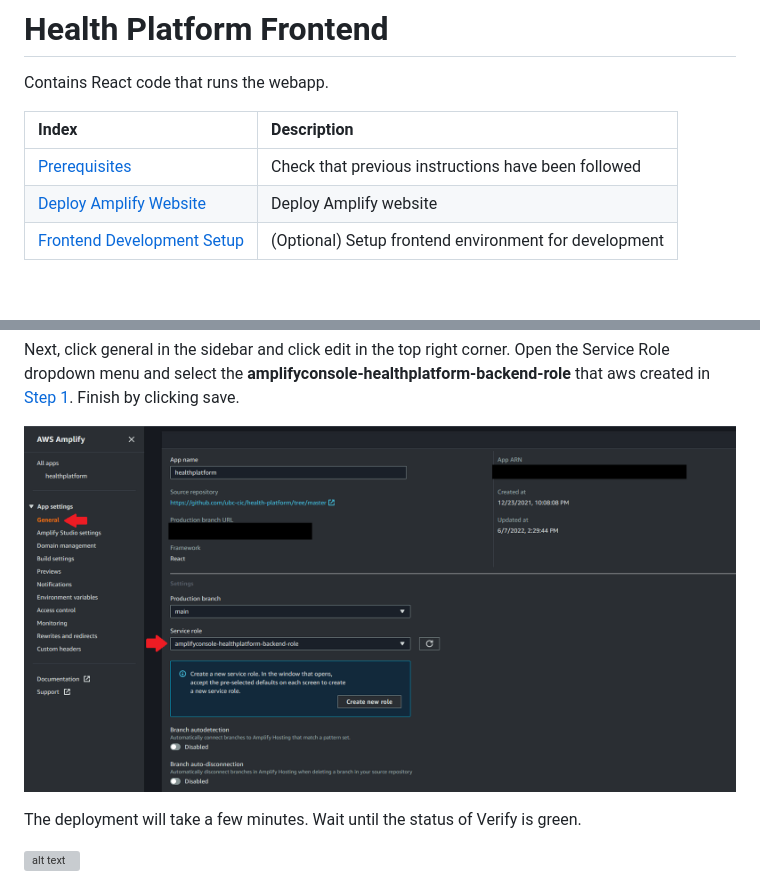
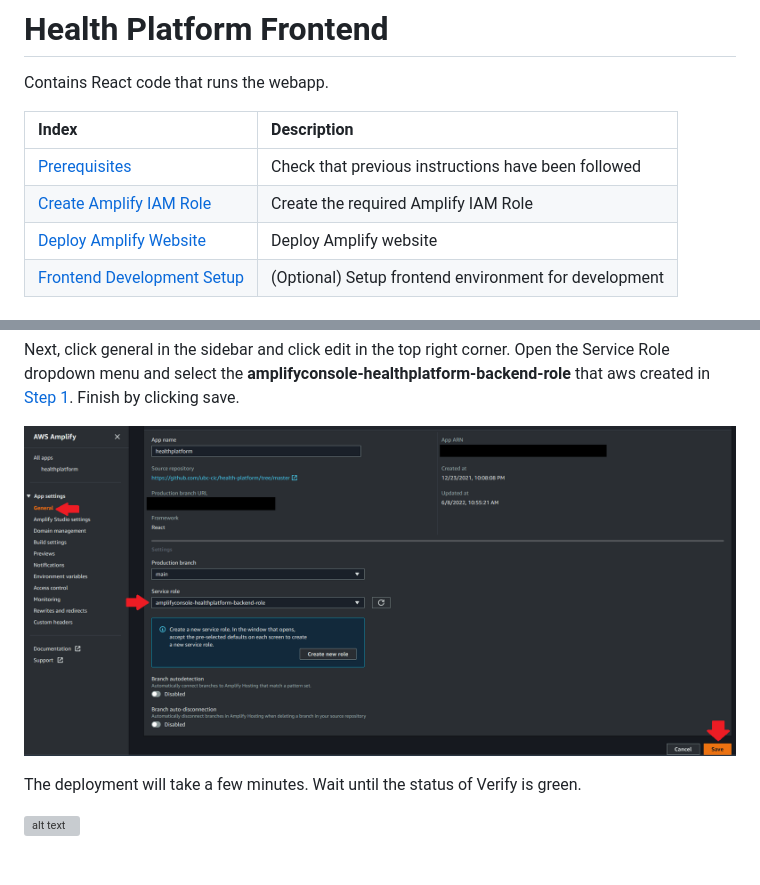
Before and after one commit to UBC-CIC/health-platform, a Markdown page: webapp/frontend/README.md, 2 parts joined by grey strips. Rendered like a GitHub page; pictures changed too: docs/images/deployment_guide/amplify_6.PNG; blank space fills up the shorter version; grey boxes are pictures that could not be loaded.

Commit message:
Updating deployment guide

```diff
--- a/webapp/frontend/README.md
+++ b/webapp/frontend/README.md
@@ -5,6 +5,7 @@ Contains React code that runs the webapp.
 | Index                                                                     | Description                                               |
 |:--------------------------------------------------------------------------|:----------------------------------------------------------|
 | [Prerequisites](#prerequisites)                                           | Check that previous instructions have been followed       |
+| [Create Amplify IAM Role](#step-1-create-amplify-iam-role)                | Create the required Amplify IAM Role                      |
 | [Deploy Amplify Website](#step-2-deploy-amplify-website)                  | Deploy Amplify website                                    |
 | [Frontend Development Setup](#step-3-frontend-development-setup-optional) | (Optional) Setup frontend environment for development     |
 
```
